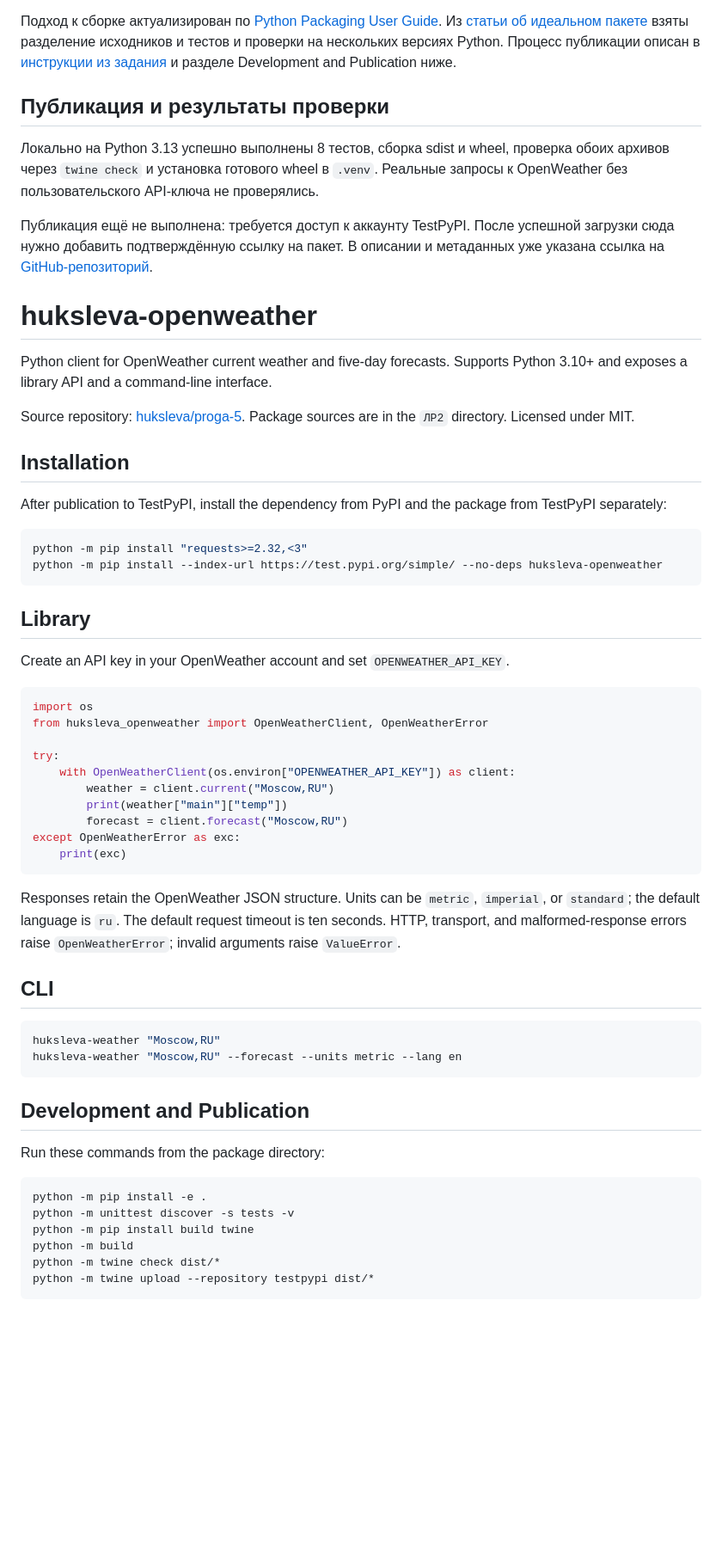
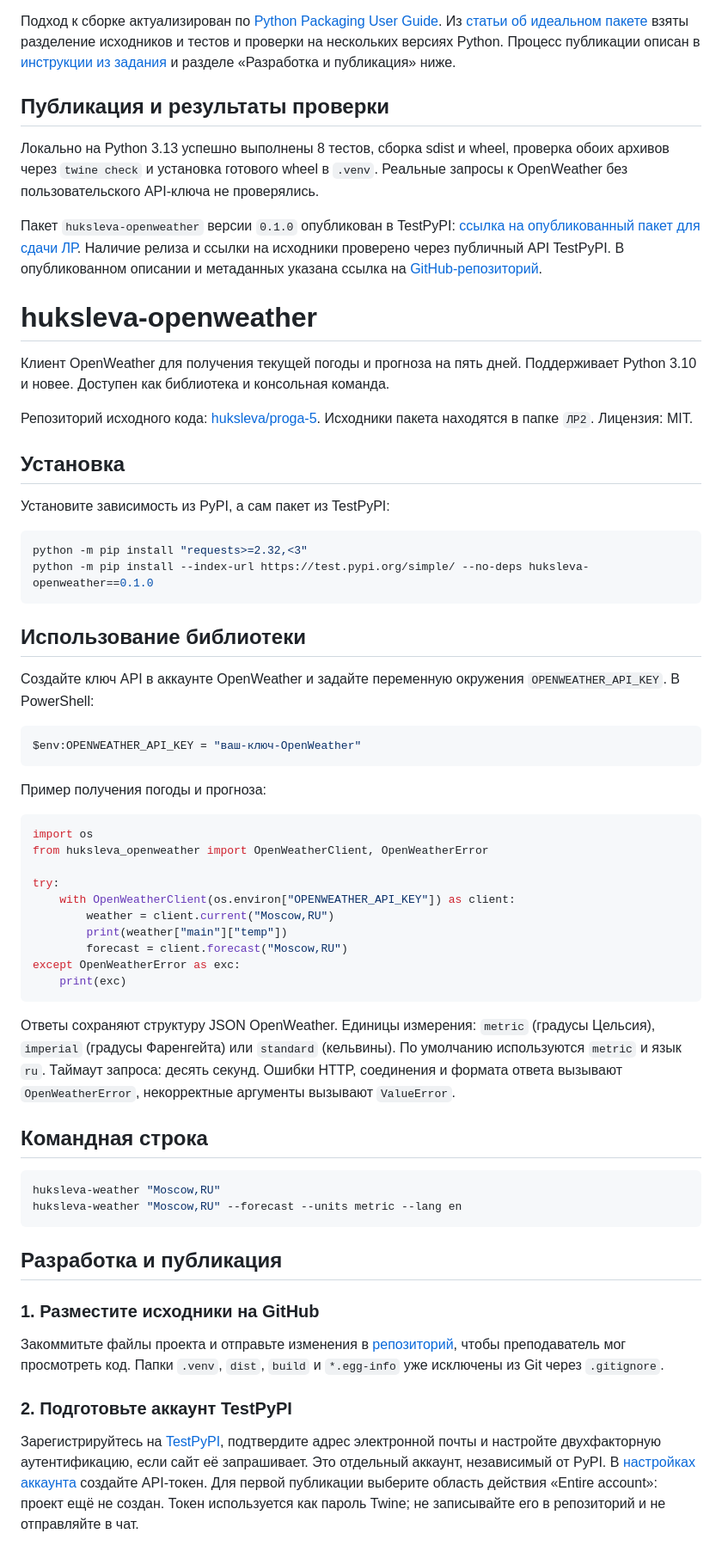
Before and after one commit to huksleva/proga-5, a Markdown page: ЛР2/README.md, the part around one of its changes. Shown at 86% size. Rendered like a GitHub page; blank space fills up the shorter version.

Commit message:
Комит

````diff
--- a/ЛР2/README.md
+++ b/ЛР2/README.md
@@ -26,7 +26,7 @@
 взяты разделение исходников и тестов и проверки на нескольких версиях Python.
 Процесс публикации описан в
 [инструкции из задания](https://proglib.io/p/kak-opublikovat-svoyu-python-biblioteku-na-pypi-2020-01-28)
-и разделе Development and Publication ниже.
+и разделе «Разработка и публикация» ниже.
 
 ## Публикация и результаты проверки
 
@@ -34,32 +34,39 @@
 проверка обоих архивов через `twine check` и установка готового wheel в `.venv`.
 Реальные запросы к OpenWeather без пользовательского API-ключа не проверялись.
 
-Публикация ещё не выполнена: требуется доступ к аккаунту TestPyPI.
-После успешной загрузки сюда нужно добавить подтверждённую ссылку на пакет.
-В описании и метаданных уже указана ссылка на
+Пакет `huksleva-openweather` версии `0.1.0` опубликован в TestPyPI:
+[ссылка на опубликованный пакет для сдачи ЛР](https://test.pypi.org/project/huksleva-openweather/0.1.0/).
+Наличие релиза и ссылки на исходники проверено через публичный API TestPyPI.
+В опубликованном описании и метаданных указана ссылка на
 [GitHub-репозиторий](https://github.com/huksleva/proga-5).
 
 # huksleva-openweather
 
-Python client for OpenWeather current weather and five-day forecasts.
-Supports Python 3.10+ and exposes a library API and a command-line interface.
+Клиент OpenWeather для получения текущей погоды и прогноза на пять дней.
+Поддерживает Python 3.10 и новее. Доступен как библиотека и консольная команда.
 
-Source repository: [huksleva/proga-5](https://github.com/huksleva/proga-5).
-Package sources are in the `ЛР2` directory. Licensed under MIT.
+Репозиторий исходного кода: [huksleva/proga-5](https://github.com/huksleva/proga-5).
+Исходники пакета находятся в папке `ЛР2`. Лицензия: MIT.
 
-## Installation
+## Установка
 
-After publication to TestPyPI, install the dependency from PyPI and the package
-from TestPyPI separately:
+Установите зависимость из PyPI, а сам пакет из TestPyPI:
 
 ```console
 python -m pip install "requests>=2.32,<3"
-python -m pip install --index-url https://test.pypi.org/simple/ --no-deps huksleva-openweather
+python -m pip install --index-url https://test.pypi.org/simple/ --no-deps huksleva-openweather==0.1.0
 ```
 
-## Library
+## Использование библиотеки
 
-Create an API key in your OpenWeather account and set `OPENWEATHER_API_KEY`.
+Создайте ключ API в аккаунте OpenWeather и задайте переменную окружения
+`OPENWEATHER_API_KEY`. В PowerShell:
+
+```powershell
+$env:OPENWEATHER_API_KEY = "ваш-ключ-OpenWeather"
+```
+
+Пример получения погоды и прогноза:
 
 ```python
 import os
@@ -74,26 +81,35 @@ except OpenWeatherError as exc:
     print(exc)
 ```
 
-Responses retain the OpenWeather JSON structure. Units can be `metric`,
-`imperial`, or `standard`; the default language is `ru`. The default request
-timeout is ten seconds. HTTP, transport, and malformed-response errors raise
-`OpenWeatherError`; invalid arguments raise `ValueError`.
+Ответы сохраняют структуру JSON OpenWeather. Единицы измерения: `metric`
+(градусы Цельсия), `imperial` (градусы Фаренгейта) или `standard` (кельвины).
+По умолчанию используются `metric` и язык `ru`. Таймаут запроса: десять секунд.
+Ошибки HTTP, соединения и формата ответа вызывают `OpenWeatherError`,
+некорректные аргументы вызывают `ValueError`.
 
-## CLI
+## Командная строка
 
 ```console
 huksleva-weather "Moscow,RU"
 huksleva-weather "Moscow,RU" --forecast --units metric --lang en
 ```
 
-## Development and Publication
+## Разработка и публикация
 
-Run these commands from the package directory:
+### 1. Разместите исходники на GitHub
 
-```console
-python -m pip install -e .
-python -m unittest discover -s tests -v
-python -m pip install build twine
-python -m build
-python -m twine check dist/*
-python -m twine upload --repository testpypi dist/*
+Закоммитьте файлы проекта и отправьте изменения в
+[репозиторий](https://github.com/huksleva/proga-5), чтобы преподаватель мог
+просмотреть код. Папки `.venv`, `dist`, `build` и `*.egg-info` уже исключены
+из Git через `.gitignore`.
+
+### 2. Подготовьте аккаунт TestPyPI
+
+Зарегистрируйтесь на [TestPyPI](https://test.pypi.org/account/register/),
+подтвердите адрес электронной почты и настройте двухфакторную аутентификацию,
+если сайт её запрашивает. Это отдельный аккаунт, независимый от PyPI.
+В [настройках аккаунта](https://test.pypi.org/manage/account/) создайте API-токен.
+Для первой публикации выберите область действия «Entire account»:
+проект ещё не создан. Токен используется как пароль Twine; не записывайте
+его в репозиторий и не отправляйте в чат.
+
````
Also changed, not shown: other parts of ЛР2/README.md (+48 -4 lines).
